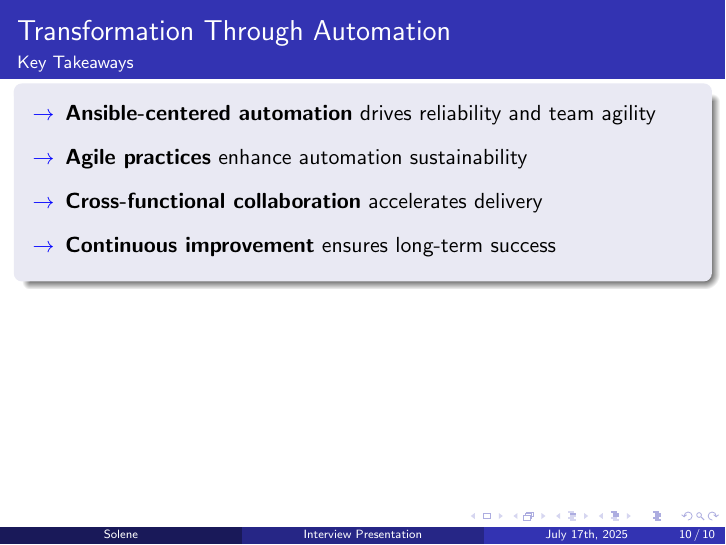
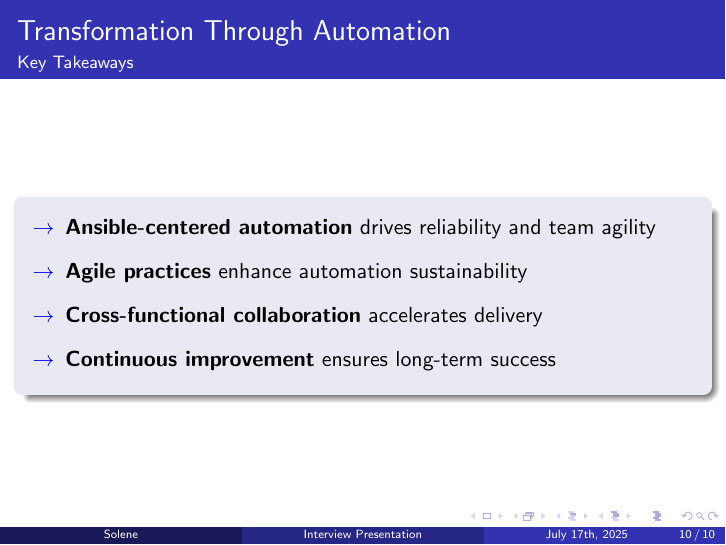
Before and after one commit to Sowlene/presentation, LaTeX slides (presentation.tex): page 10 of 10. Compiled offline with pdfLaTeX.

Commit message:
change space value into Transformation Through Automation slide to make it centered

```diff
--- a/presentation.tex
+++ b/presentation.tex
@@ -203,7 +203,7 @@
 \frametitle{Transformation Through Automation}
 \framesubtitle{Key Takeaways}
 
-\vspace*{-0.5cm}
+\vspace*{1.5cm}
 
 \begin{block}{}
 \vspace{0.2cm}
```
